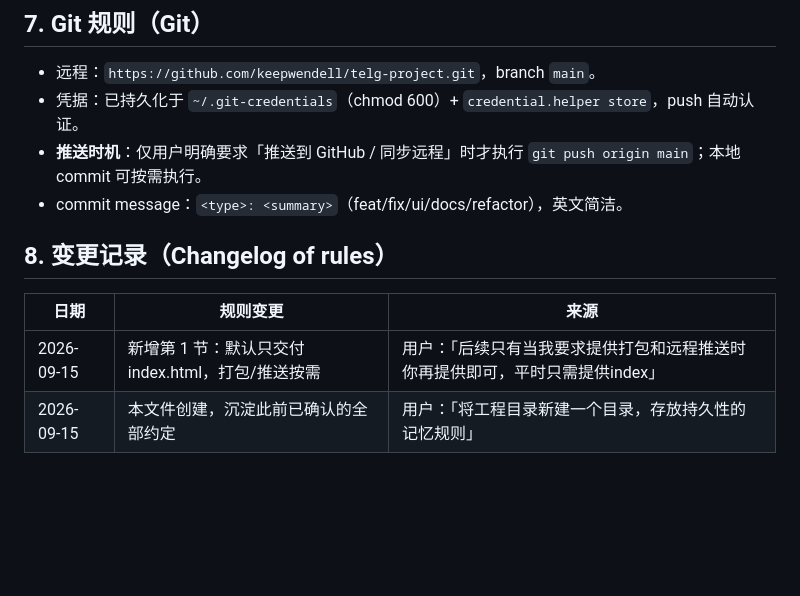
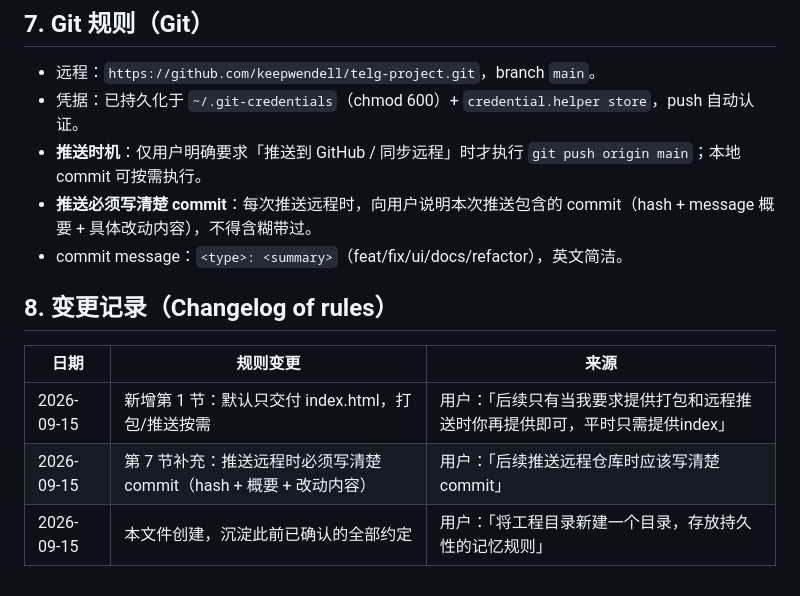
Before and after one commit to keepwendell/telg-project, a Markdown page: rules/author-rules.md, the part around the change. GitHub-like rendering; blank space fills up the shorter version.

Commit message:
docs: require clear commit summary when pushing to remote

```diff
--- a/rules/author-rules.md
+++ b/rules/author-rules.md
@@ -79,6 +79,7 @@ telg-project/
 - 远程：`https://github.com/keepwendell/telg-project.git`，branch `main`。
 - 凭据：已持久化于 `~/.git-credentials`（chmod 600）+ `credential.helper store`，push 自动认证。
 - **推送时机**：仅用户明确要求「推送到 GitHub / 同步远程」时才执行 `git push origin main`；本地 commit 可按需执行。
+- **推送必须写清楚 commit**：每次推送远程时，向用户说明本次推送包含的 commit（hash + message 概要 + 具体改动内容），不得含糊带过。
 - commit message：`<type>: <summary>`（feat/fix/ui/docs/refactor），英文简洁。
 
 ## 8. 变更记录（Changelog of rules）
@@ -86,4 +87,5 @@ telg-project/
 | 日期 | 规则变更 | 来源 |
 |------|----------|------|
 | 2026-09-15 | 新增第 1 节：默认只交付 index.html，打包/推送按需 | 用户：「后续只有当我要求提供打包和远程推送时你再提供即可，平时只需提供index」 |
+| 2026-09-15 | 第 7 节补充：推送远程时必须写清楚 commit（hash + 概要 + 改动内容） | 用户：「后续推送远程仓库时应该写清楚commit」 |
 | 2026-09-15 | 本文件创建，沉淀此前已确认的全部约定 | 用户：「将工程目录新建一个目录，存放持久性的记忆规则」 |
```
